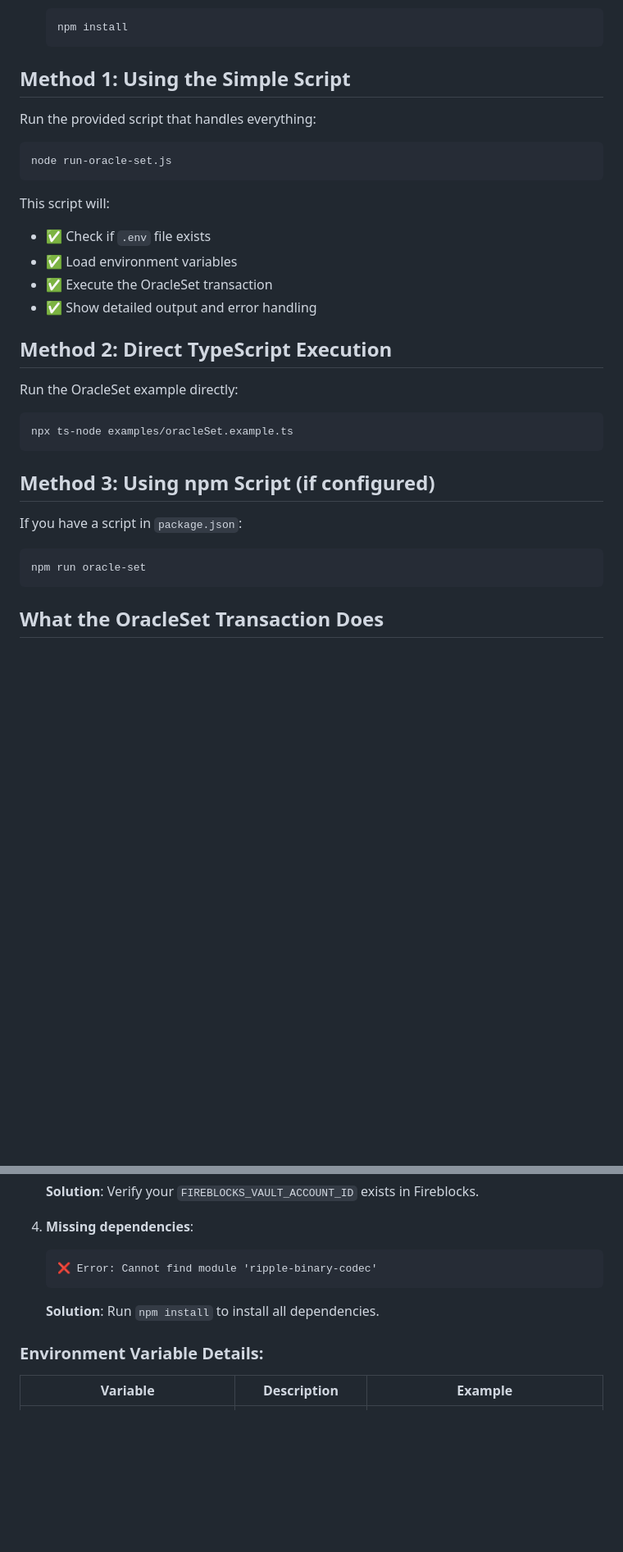
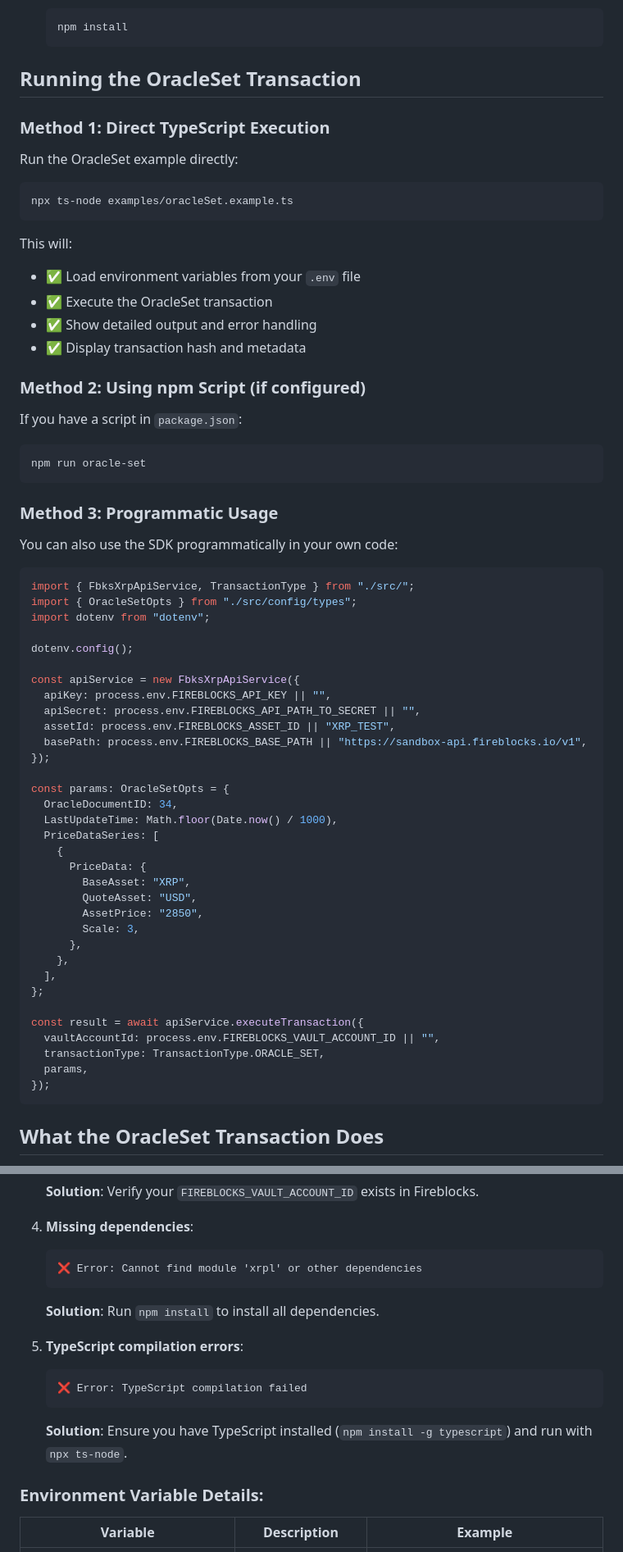
Before and after one commit to nsmithau/fireblocks-xrp-sdk, a Markdown page: ORACLE_SET_GUIDE.md, 2 parts joined by grey strips. Shown: that part at 82% size. GitHub-like rendering; blank space fills up the shorter version.

Commit message:
docs: Update ORACLE_SET_GUIDE.md to remove non-existent script references
- Remove references to run-oracle-set.js script that doesn't exist
- Focus on TypeScript examples and programmatic usage
- Add programmatic usage example with proper imports
- Update troubleshooting section to remove script-specific errors
- Improve clarity by focusing on actual available methods

````diff
--- a/ORACLE_SET_GUIDE.md
+++ b/ORACLE_SET_GUIDE.md
@@ -18,21 +18,9 @@ This guide shows you how to run an OracleSet transaction using your `.env` file
    npm install
    ```
 
-## Method 1: Using the Simple Script
+## Running the OracleSet Transaction
 
-Run the provided script that handles everything:
-
-```bash
-node run-oracle-set.js
-```
-
-This script will:
-- ✅ Check if `.env` file exists
-- ✅ Load environment variables
-- ✅ Execute the OracleSet transaction
-- ✅ Show detailed output and error handling
-
-## Method 2: Direct TypeScript Execution
+### Method 1: Direct TypeScript Execution
 
 Run the OracleSet example directly:
 
@@ -40,12 +28,58 @@ Run the OracleSet example directly:
 npx ts-node examples/oracleSet.example.ts
 ```
 
-## Method 3: Using npm Script (if configured)
+This will:
+- ✅ Load environment variables from your `.env` file
+- ✅ Execute the OracleSet transaction
+- ✅ Show detailed output and error handling
+- ✅ Display transaction hash and metadata
+
+### Method 2: Using npm Script (if configured)
 
 If you have a script in `package.json`:
 
 ```bash
 npm run oracle-set
+```
+
+### Method 3: Programmatic Usage
+
+You can also use the SDK programmatically in your own code:
+
+```typescript
+import { FbksXrpApiService, TransactionType } from "./src/";
+import { OracleSetOpts } from "./src/config/types";
+import dotenv from "dotenv";
+
+dotenv.config();
+
+const apiService = new FbksXrpApiService({
+  apiKey: process.env.FIREBLOCKS_API_KEY || "",
+  apiSecret: process.env.FIREBLOCKS_API_PATH_TO_SECRET || "",
+  assetId: process.env.FIREBLOCKS_ASSET_ID || "XRP_TEST",
+  basePath: process.env.FIREBLOCKS_BASE_PATH || "https://sandbox-api.fireblocks.io/v1",
+});
+
+const params: OracleSetOpts = {
+  OracleDocumentID: 34,
+  LastUpdateTime: Math.floor(Date.now() / 1000),
+  PriceDataSeries: [
+    {
+      PriceData: {
+        BaseAsset: "XRP",
+        QuoteAsset: "USD",
+        AssetPrice: "2850",
+        Scale: 3,
+      },
+    },
+  ],
+};
+
+const result = await apiService.executeTransaction({
+  vaultAccountId: process.env.FIREBLOCKS_VAULT_ACCOUNT_ID || "",
+  transactionType: TransactionType.ORACLE_SET,
+  params,
+});
 ```
 
 ## What the OracleSet Transaction Does
@@ -100,9 +134,15 @@ Tx metadata: {...}
 
 4. **Missing dependencies**:
    ```
-   ❌ Error: Cannot find module 'ripple-binary-codec'
+   ❌ Error: Cannot find module 'xrpl' or other dependencies
    ```
    **Solution**: Run `npm install` to install all dependencies.
+
+5. **TypeScript compilation errors**:
+   ```
+   ❌ Error: TypeScript compilation failed
+   ```
+   **Solution**: Ensure you have TypeScript installed (`npm install -g typescript`) and run with `npx ts-node`.
 
 ### Environment Variable Details:
 
````
Also changed, not shown: other parts of ORACLE_SET_GUIDE.md (+1 -1 lines).
